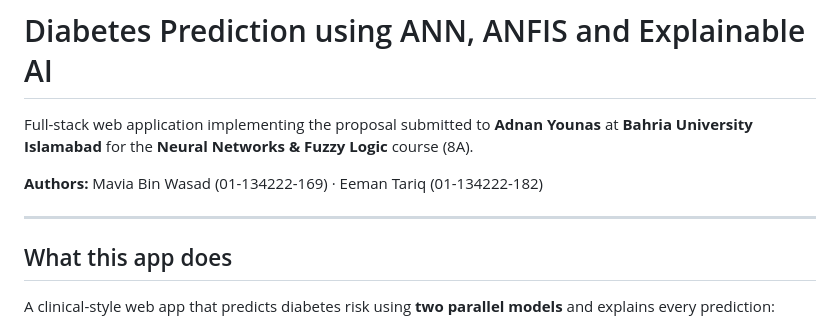
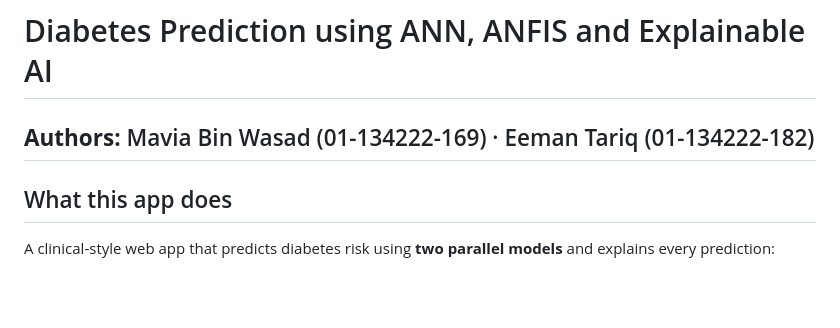
Before and after one commit to eemanT/Diabetes-App, a Markdown page: README.md, the part around the change. Drawn GitHub-style; blank space fills up the shorter version.

```diff
--- a/README.md
+++ b/README.md
@@ -1,11 +1,7 @@
 # Diabetes Prediction using ANN, ANFIS and Explainable AI
 
-Full-stack web application implementing the proposal submitted to **Adnan Younas** at **Bahria University Islamabad** for the **Neural Networks & Fuzzy Logic** course (8A).
-
 **Authors:** Mavia Bin Wasad (01-134222-169) · Eeman Tariq (01-134222-182)
-
 ---
-
 ## What this app does
 
 A clinical-style web app that predicts diabetes risk using **two parallel models** and explains every prediction:
```
